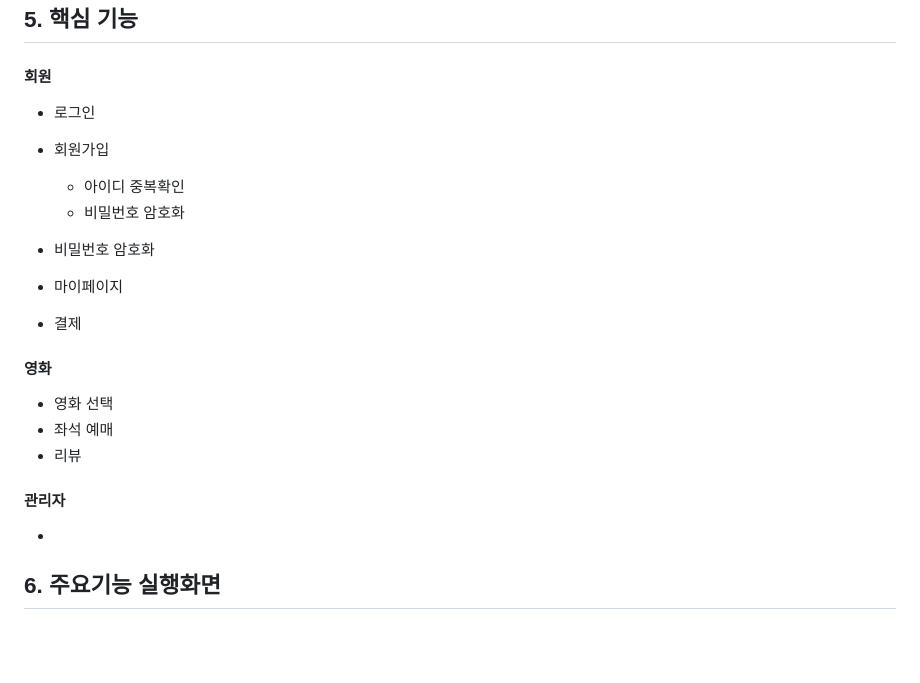
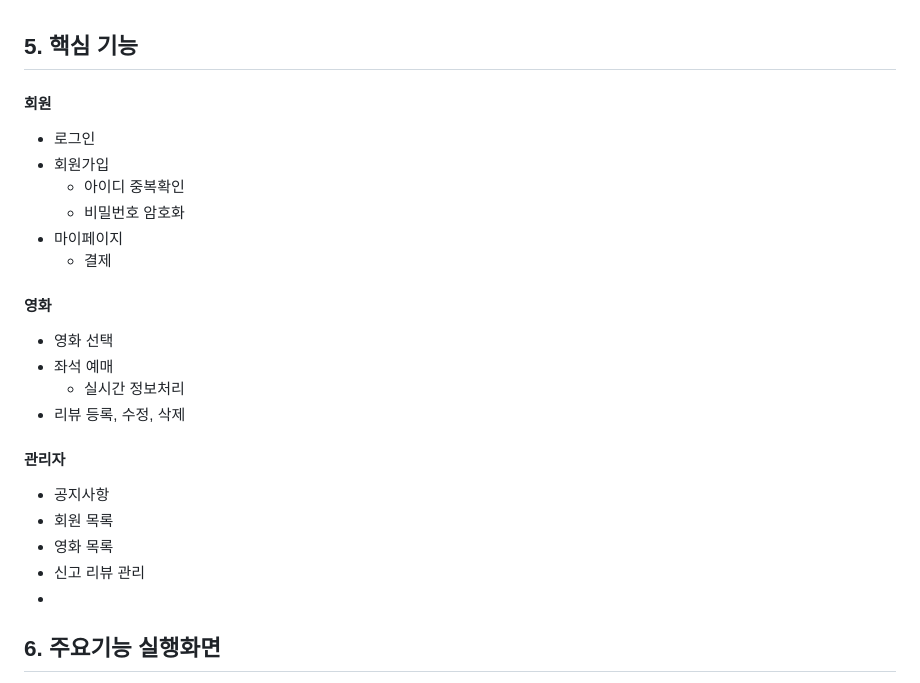
Before and after one commit to dlawnsgjs/Spring-Project, a Markdown page: README.md, the part around the change printed below. Rendered like a GitHub page; blank space fills up the shorter version.

```diff
--- a/README.md
+++ b/README.md
@@ -105,17 +109,20 @@
 - 회원가입
   - 아이디 중복확인
   - 비밀번호 암호화
-- 비밀번호 암호화
-
 - 마이페이지
-- 결제
+  - 결제
 
 #### 영화
 - 영화 선택
 - 좌석 예매
-- 리뷰
+  - 실시간 정보처리
+- 리뷰 등록, 수정, 삭제
 
 #### 관리자
+- 공지사항
+- 회원 목록
+- 영화 목록
+- 신고 리뷰 관리
 -
 
 ## 6. 주요기능 실행화면 <a id="six"></a>
```
Also changed, not shown: other parts of README.md (+5 -1 lines).
